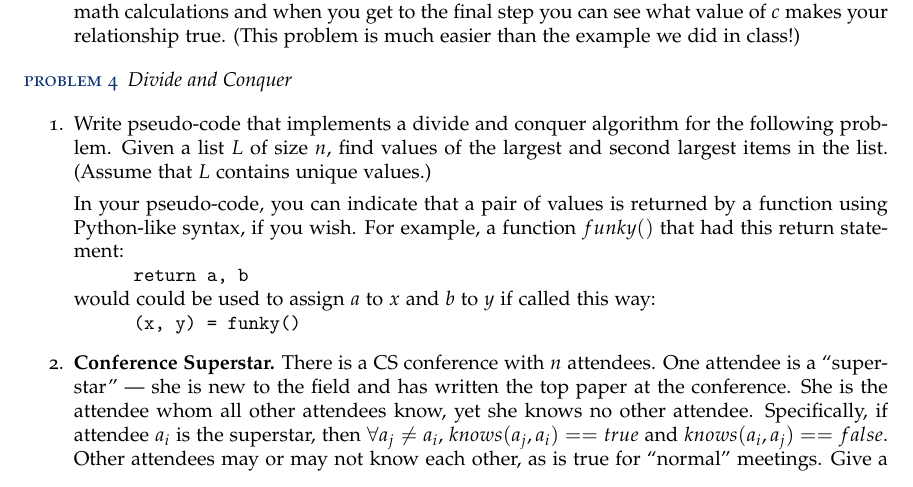
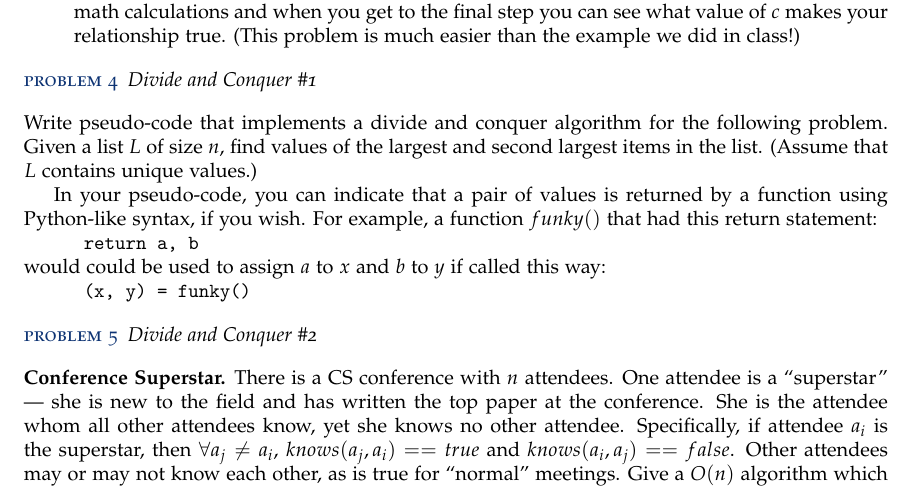
Before and after one commit to uva-cs/cs4102-s22, a LaTeX document (unita/basic/latex/cs4102_a-basic2.tex): part of page 2 of 2, cut so that both start at the same text. Compiled offline with pdfLaTeX.

Commit message:
second basic HW for Unit A, split two D&C coding questions into separate problems

```diff
--- a/unita/basic/latex/cs4102_a-basic2.tex
+++ b/unita/basic/latex/cs4102_a-basic2.tex
@@ -136,18 +136,20 @@
       \end{enumerate}
 
 %--- Problem 4 ------------------------------------------------------------------------------
- \begin{problem} Divide and Conquer \end{problem}
+ \begin{problem} Divide and Conquer \#1\end{problem}
 
-    \begin{enumerate}
-    \item
-	Write pseudo-code that implements a divide and conquer algorithm for the following problem.  Given a list $L$ of size $n$,  find values of the largest and second largest items in the list.  (Assume that $L$ contains unique values.)
+\noindent
+Write pseudo-code that implements a divide and conquer algorithm for the following problem.  Given a list $L$ of size $n$,  find values of the largest and second largest items in the list.  (Assume that $L$ contains unique values.)
 
 	In your pseudo-code,  you can indicate that a pair of values is returned by a function using Python-like syntax, if you wish.  For example,  a function $funky()$ that had this return statement:\\
 	\hspace*{3em}{\tt return a, b} \\
 	would could be used to assign $a$ to $x$ and $b$ to $y$ if called this way: \\
 	\hspace*{3em}{\tt (x, y) = funky()}
 
-\item
+%--- Problem 5 ------------------------------------------------------------------------------
+ \begin{problem} Divide and Conquer \#2\end{problem}
+
+\noindent
 \textbf{Conference Superstar.}  There is a CS conference with $n$ attendees. One attendee is a ``superstar'' --- she is new to the field and has written the top paper at the conference.  She is the attendee whom all other attendees know, yet she knows no other attendee.  Specifically, if attendee $a_i$ is the superstar, then $\forall a_j \neq a_i$, $knows(a_j, a_i) == true$ and $knows(a_i, a_j) == false$.  Other attendees may or may not know each other, as is true for ``normal'' meetings.  Give a $O(n)$ algorithm which determines who the superstar is.
 
 \emph{Hint:} Compare pairs of attendees and try to eliminate one of them. Then you might  want to do a swap for each comparison to make sure all attendees that have a certain property are together in one part of your list so you can recurse on just those.
```
Also changed, not shown: homework/index.md (+2 -2 lines), unita/basic/latex/cs4102_a-basic2.pdf, unita/basic/latex/cs4102_a-basic2.tex (2 more changed lines).
